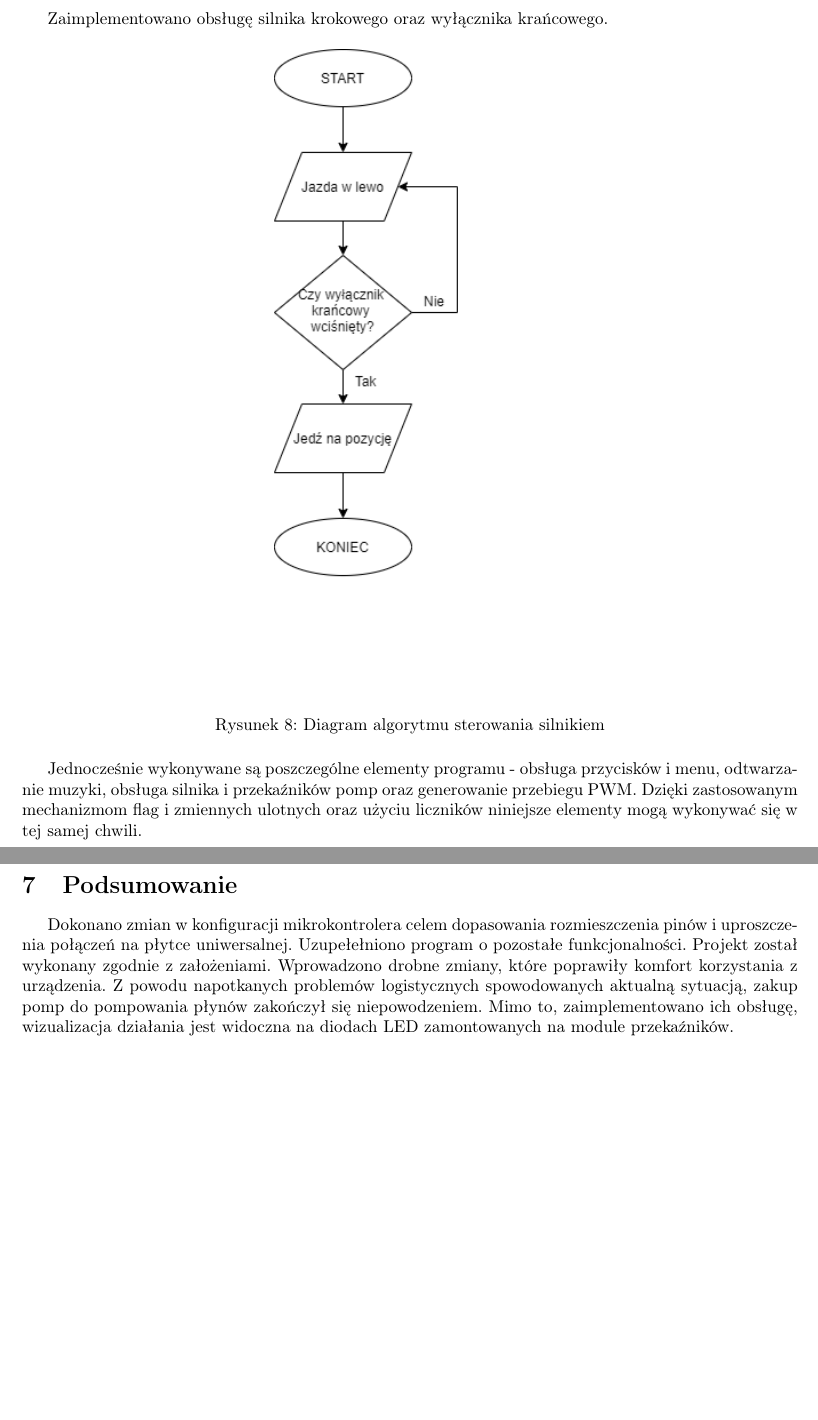
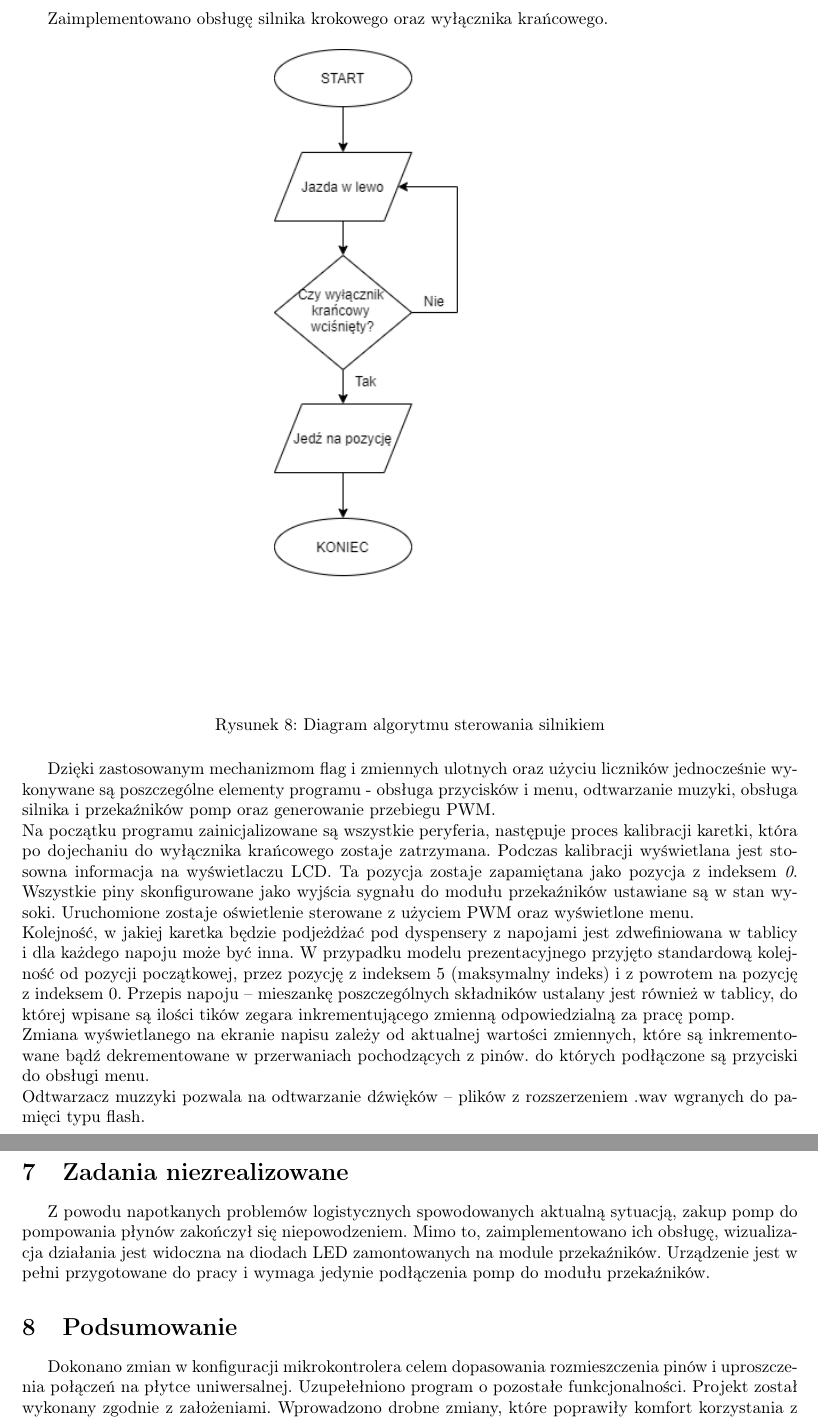
Before and after one commit to kewingaluszka/SteRoP_2020_AuBaDi_KGAU_3, a LaTeX document (sr_szablon_projekt.tex): two parts of pages 16 and 17 of 19, joined at a grey line, cut so that both start at the same text, the shorter picture padded with empty space. Compiled offline with pdfLaTeX.

Commit message:
Dodany opis działania programu

```diff
--- a/sr_szablon_projekt.tex
+++ b/sr_szablon_projekt.tex
@@ -568,7 +568,17 @@ Zaimplementowano obsługę silnika krokowego oraz wyłącznika krańcowego.
 \end{figure}
 
 
-Jednocześnie wykonywane są poszczególne elementy programu - obsługa przycisków i menu, odtwarzanie muzyki, obsługa silnika i przekaźników pomp oraz generowanie przebiegu PWM. Dzięki zastosowanym mechanizmom flag i zmiennych ulotnych oraz użyciu liczników niniejsze elementy mogą wykonywać się w tej samej chwili.
+Dzięki zastosowanym mechanizmom flag i zmiennych ulotnych oraz użyciu liczników jednocześnie wykonywane są poszczególne elementy programu - obsługa przycisków i menu, odtwarzanie muzyki, obsługa silnika i przekaźników pomp oraz generowanie przebiegu PWM.
+\newline
+Na początku programu zainicjalizowane są wszystkie peryferia, następuje proces kalibracji karetki, która po dojechaniu do wyłącznika krańcowego zostaje zatrzymana. Podczas kalibracji wyświetlana jest stosowna informacja na wyświetlaczu LCD. Ta pozycja zostaje zapamiętana jako pozycja z indeksem \emph{0}. Wszystkie piny skonfigurowane jako wyjścia sygnału do modułu przekaźników ustawiane są w stan wysoki. Uruchomione zostaje oświetlenie sterowane z użyciem PWM oraz wyświetlone menu.
+\newline
+Kolejność, w jakiej karetka będzie podjeżdżać pod dyspensery z napojami jest zdwefiniowana w tablicy i dla każdego napoju może być inna. W przypadku modelu prezentacyjnego przyjęto standardową kolejność od pozycji początkowej, przez pozycję z indeksem 5 (maksymalny indeks) i z powrotem na pozycję z indeksem 0.
+Przepis napoju -- mieszankę poszczególnych składników ustalany jest również w tablicy, do której wpisane są ilości tików zegara inkrementującego zmienną odpowiedzialną za pracę pomp.
+\newline
+Zmiana wyświetlanego na ekranie napisu zależy od aktualnej wartości zmiennych, które są inkrementowane bądź dekrementowane w przerwaniach pochodzących z pinów. do których podłączone są przyciski do obsługi menu.
+\newline
+Odtwarzacz muzzyki pozwala na odtwarzanie dźwięków -- plików z rozszerzeniem .wav wgranych do pamięci typu flash.
+
 
 %Sekcję tą można podzielić na dodatkowe podsekcje w miarę potrzeb.
 %Do tego celu nalezy wykorzystać \textit{subsection}.
@@ -601,11 +611,14 @@ Jednocześnie wykonywane są poszczególne elementy programu - obsługa przycisk
 
 %Obecne we wszystkich dokumentach
 \newpage
+\section{Zadania niezrealizowane}
+Z powodu napotkanych problemów logistycznych spowodowanych aktualną sytuacją, zakup pomp do pompowania płynów zakończył się niepowodzeniem. Mimo to, zaimplementowano ich obsługę, wizualizacja działania jest widoczna na diodach LED zamontowanych na module przekaźników. Urządzenie jest w pełni przygotowane do pracy i wymaga jedynie podłączenia pomp do modułu przekaźników.
+
 \section{Podsumowanie}
 
 Dokonano zmian w konfiguracji mikrokontrolera celem dopasowania rozmieszczenia pinów i uproszczenia połączeń na płytce uniwersalnej. Uzupełełniono program o pozostałe funkcjonalności.
 Projekt został wykonany zgodnie z założeniami. Wprowadzono drobne zmiany, które poprawiły komfort korzystania z urządzenia.
-Z powodu napotkanych problemów logistycznych spowodowanych aktualną sytuacją, zakup pomp do pompowania płynów zakończył się niepowodzeniem. Mimo to, zaimplementowano ich obsługę, wizualizacja działania jest widoczna na diodach LED zamontowanych na module przekaźników.
+
 
 
 \newpage
```
